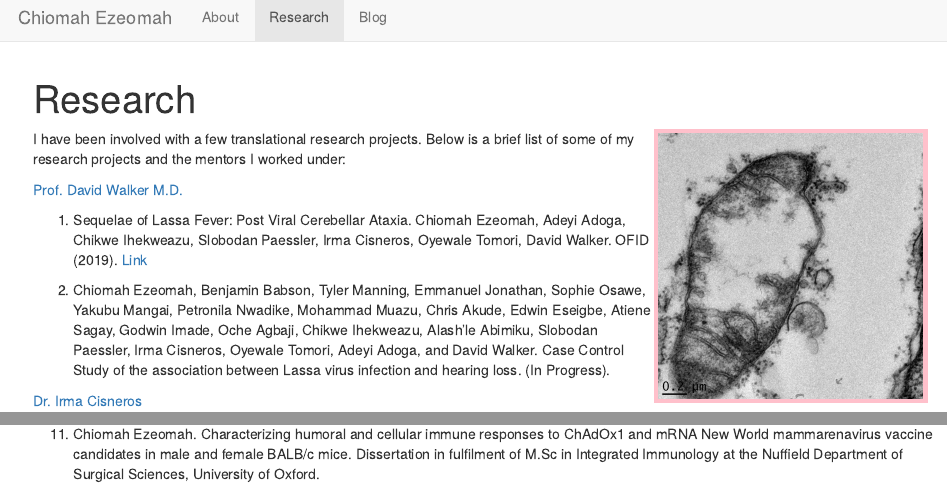
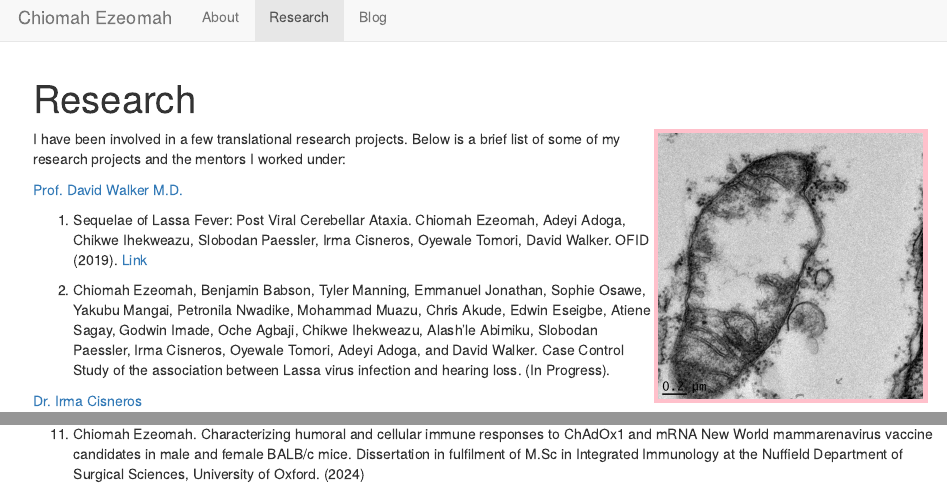
Before and after one commit to ChiomahEzeomah/chiomahezeomah.github.io, an R Markdown document (research.Rmd): the page in a window 1100 px wide, from its top, and a second part further down, joined at a grey line. The pictures show the output file research.html that the author committed with the source, opened offline; library style sheets and scripts come from the installed R packages.

Commit message:
More changes to the research section

```diff
--- a/research.Rmd
+++ b/research.Rmd
@@ -5,7 +5,7 @@ title: "Research"
 <img src= "REM18-276-0042.jpeg" style="width:30%; border:5px solid; color: pink; margin-right: 20px" align="right">
 
 
-I have been involved with a few translational research projects. Below is a brief list of some of my research projects and the mentors I worked under:
+I have been involved in a few translational research projects. Below is a brief list of some of my research projects and the mentors I worked under:
 
 [Prof. David Walker M.D.](https://researchexperts.utmb.edu/en/persons/david-walker)
 
@@ -39,4 +39,4 @@ I have been involved with a few translational research projects. Below is a brie
 
 [Prof. Teresa Lambe - Oxford Vaccine Group](https://www.ovg.ox.ac.uk/team/teresa-lambe)
 
-11. Chiomah Ezeomah. Characterizing humoral and cellular immune responses to ChAdOx1 and mRNA New World mammarenavirus vaccine candidates in male and female BALB/c mice. Dissertation in fulfilment of M.Sc in Integrated Immunology at the Nuffield Department of Surgical Sciences, University of Oxford.
+11. Chiomah Ezeomah. Characterizing humoral and cellular immune responses to ChAdOx1 and mRNA New World mammarenavirus vaccine candidates in male and female BALB/c mice. Dissertation in fulfilment of M.Sc in Integrated Immunology at the Nuffield Department of Surgical Sciences, University of Oxford. (2024)
```
Also changed, not shown: research.html.
